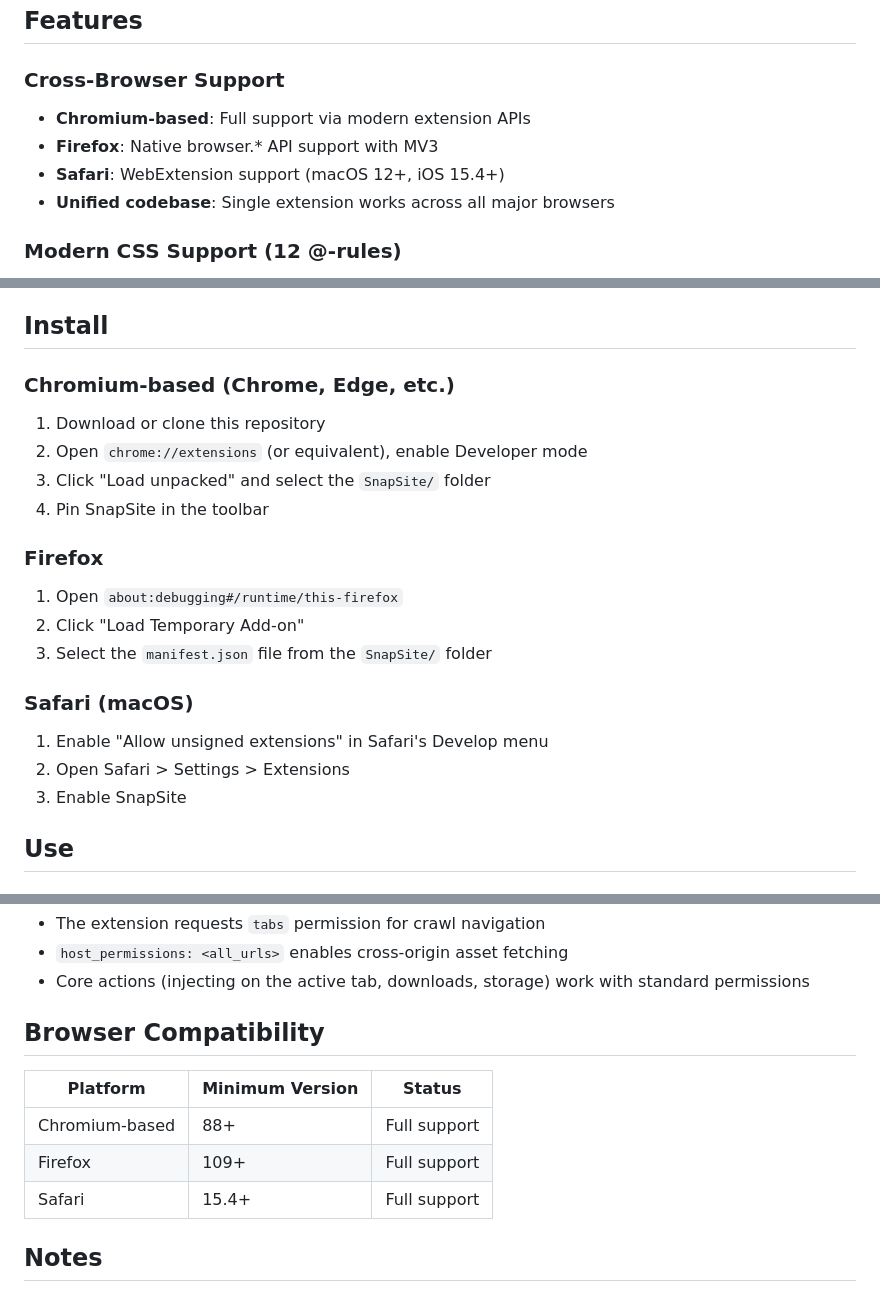
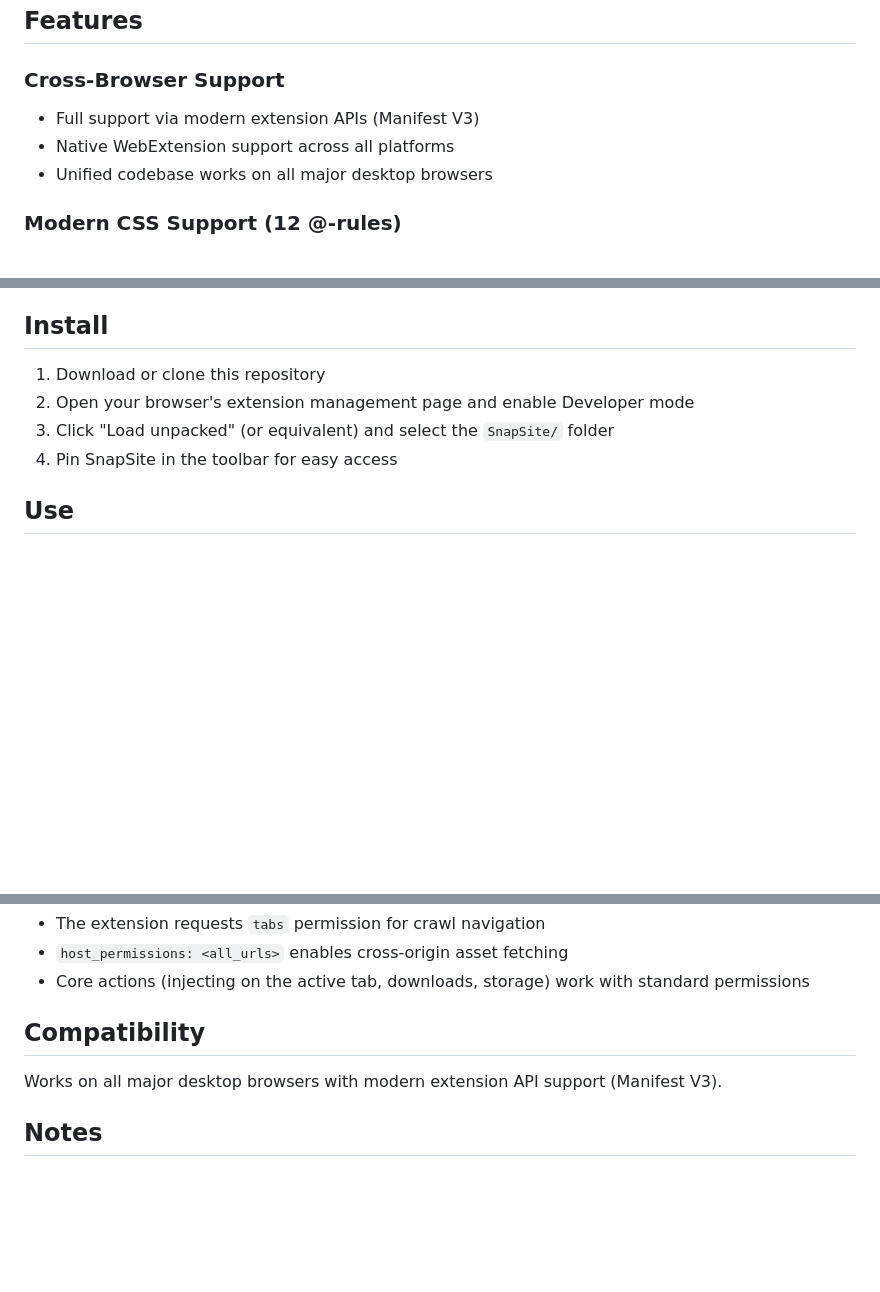
Before and after one commit to vikast908/SnapSite, a Markdown page: README.md, 3 parts joined by grey strips. Drawn GitHub-style; blank space fills up the shorter version.

Commit message:
fix: remove all browser name mentions from README
Completely removes browser names (Chrome, Firefox, Edge, Safari, Opera, Brave)
to comply with Chrome Web Store keyword spam policy. Uses generic terms like
"all major browsers" and "Manifest V3" instead.

Co-Authored-By: Claude Opus 4.5 <noreply@anthropic.com>

```diff
--- a/README.md
+++ b/README.md
@@ -11,10 +11,9 @@
 ## Features
 
 ### Cross-Browser Support
-- **Chromium-based**: Full support via modern extension APIs
-- **Firefox**: Native browser.* API support with MV3
-- **Safari**: WebExtension support (macOS 12+, iOS 15.4+)
-- **Unified codebase**: Single extension works across all major browsers
+- Full support via modern extension APIs (Manifest V3)
+- Native WebExtension support across all platforms
+- Unified codebase works on all major desktop browsers
 
 ### Modern CSS Support (12 @-rules)
 - **@container**: Container queries for responsive components
@@ -137,21 +136,10 @@
 
 ## Install
 
-### Chromium-based (Chrome, Edge, etc.)
 1. Download or clone this repository
-2. Open `chrome://extensions` (or equivalent), enable Developer mode
-3. Click "Load unpacked" and select the `SnapSite/` folder
-4. Pin SnapSite in the toolbar
-
-### Firefox
-1. Open `about:debugging#/runtime/this-firefox`
-2. Click "Load Temporary Add-on"
-3. Select the `manifest.json` file from the `SnapSite/` folder
-
-### Safari (macOS)
-1. Enable "Allow unsigned extensions" in Safari's Develop menu
-2. Open Safari > Settings > Extensions
-3. Enable SnapSite
+2. Open your browser's extension management page and enable Developer mode
+3. Click "Load unpacked" (or equivalent) and select the `SnapSite/` folder
+4. Pin SnapSite in the toolbar for easy access
 
 ## Use
 
@@ -296,13 +284,9 @@ SnapSite detects and notes the presence of:
 - `host_permissions: <all_urls>` enables cross-origin asset fetching
 - Core actions (injecting on the active tab, downloads, storage) work with standard permissions
 
-## Browser Compatibility
+## Compatibility
 
-| Platform | Minimum Version | Status |
-|----------|-----------------|--------|
-| Chromium-based | 88+ | Full support |
-| Firefox | 109+ | Full support |
-| Safari | 15.4+ | Full support |
+Works on all major desktop browsers with modern extension API support (Manifest V3).
 
 ## Notes
 - Third-party iframes show placeholders with links to original content
```
Also changed, not shown: other parts of README.md (+1 -1 lines).
